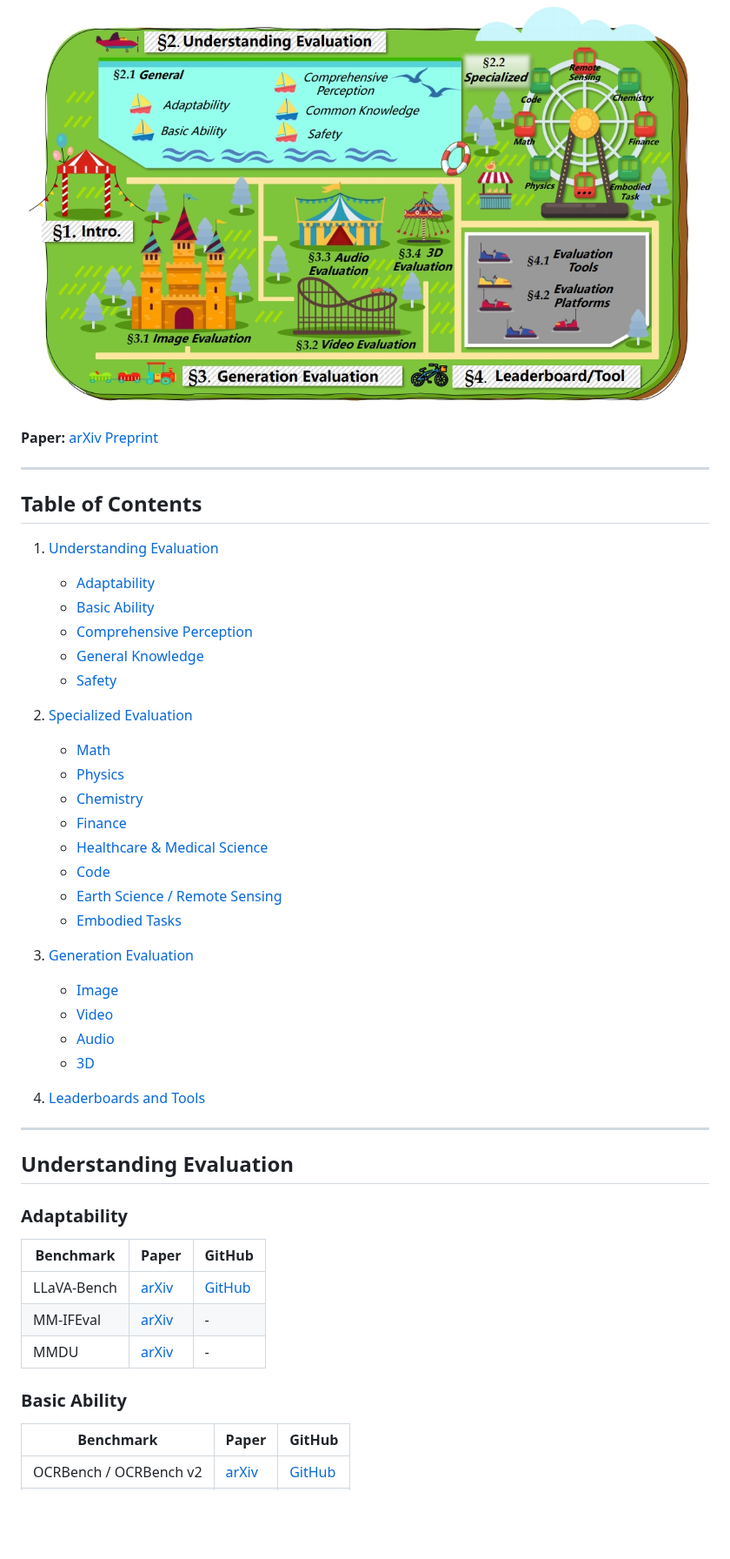
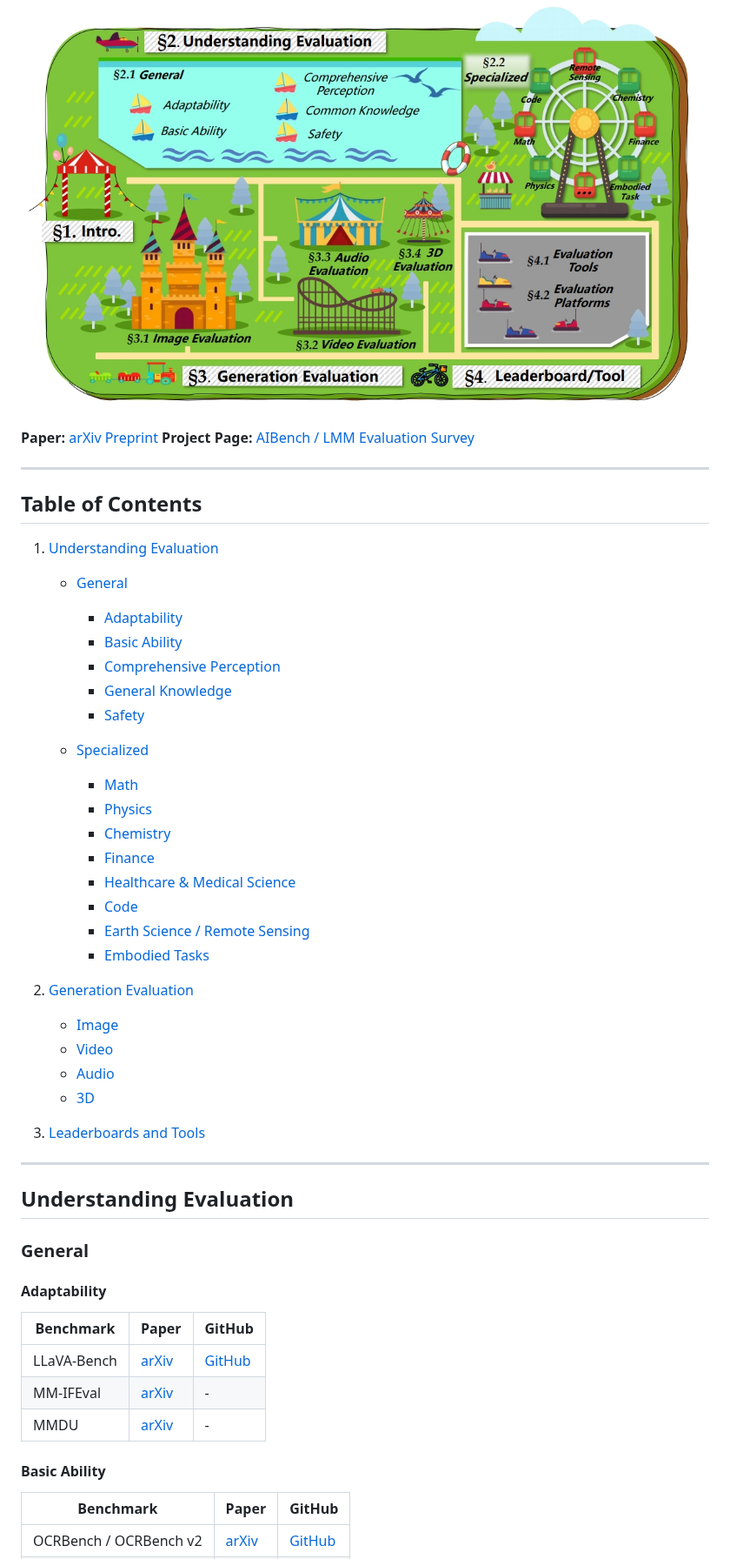
Before and after one commit to aiben-ch/LMM-Evaluation-Survey, a Markdown page: README.md, the part around one of its changes. Shown at 87% size. GitHub-like rendering; blank space fills up the shorter version.

```diff
--- a/README.md
+++ b/README.md
@@ -4,7 +4,9 @@ This repository complements the paper *Large Multimodal Models Evaluation: A Sur
 
 ![Overview](overview.png)
 
+
 **Paper:** [arXiv Preprint](https://arxiv.org/)
+**Project Page:** [AIBench / LMM Evaluation Survey](https://github.com/aiben-ch/LMM-Evaluation-Survey)
 
 ---
 
@@ -12,34 +14,38 @@ This repository complements the paper *Large Multimodal Models Evaluation: A Sur
 
 1. [Understanding Evaluation](#understanding-evaluation)
 
-   * [Adaptability](#adaptability)
-   * [Basic Ability](#basic-ability)
-   * [Comprehensive Perception](#comprehensive-perception)
-   * [General Knowledge](#general-knowledge)
-   * [Safety](#safety)
-2. [Specialized Evaluation](#specialized-evaluation)
+   * [General](#general)
 
-   * [Math](#math)
-   * [Physics](#physics)
-   * [Chemistry](#chemistry)
-   * [Finance](#finance)
-   * [Healthcare & Medical Science](#healthcare--medical-science)
-   * [Code](#code)
-   * [Earth Science / Remote Sensing](#earth-science--remote-sensing)
-   * [Embodied Tasks](#embodied-tasks)
-3. [Generation Evaluation](#generation-evaluation)
+     * [Adaptability](#adaptability)
+     * [Basic Ability](#basic-ability)
+     * [Comprehensive Perception](#comprehensive-perception)
+     * [General Knowledge](#general-knowledge)
+     * [Safety](#safety)
+   * [Specialized](#specialized)
+
+     * [Math](#math)
+     * [Physics](#physics)
+     * [Chemistry](#chemistry)
+     * [Finance](#finance)
+     * [Healthcare & Medical Science](#healthcare--medical-science)
+     * [Code](#code)
+     * [Earth Science / Remote Sensing](#earth-science--remote-sensing)
+     * [Embodied Tasks](#embodied-tasks)
+2. [Generation Evaluation](#generation-evaluation)
 
    * [Image](#image)
    * [Video](#video)
    * [Audio](#audio)
    * [3D](#3d)
-4. [Leaderboards and Tools](#leaderboards-and-tools)
+3. [Leaderboards and Tools](#leaderboards-and-tools)
 
 ---
 
 ## Understanding Evaluation
 
-### Adaptability
+### General
+
+#### Adaptability
 
 | Benchmark   | Paper                                     | GitHub                                         |
 | ----------- | ----------------------------------------- | ---------------------------------------------- |
@@ -47,7 +53,7 @@ This repository complements the paper *Large Multimodal Models Evaluation: A Sur
 | MM-IFEval   | [arXiv](https://arxiv.org/abs/2401.01314) | -                                              |
 | MMDU        | [arXiv](https://arxiv.org/)               | -                                              |
 
-### Basic Ability
+#### Basic Ability
 
 | Benchmark              | Paper                       | GitHub                                            |
 | ---------------------- | --------------------------- | ------------------------------------------------- |
```
Also changed, not shown: other parts of README.md (+14 -17 lines).
